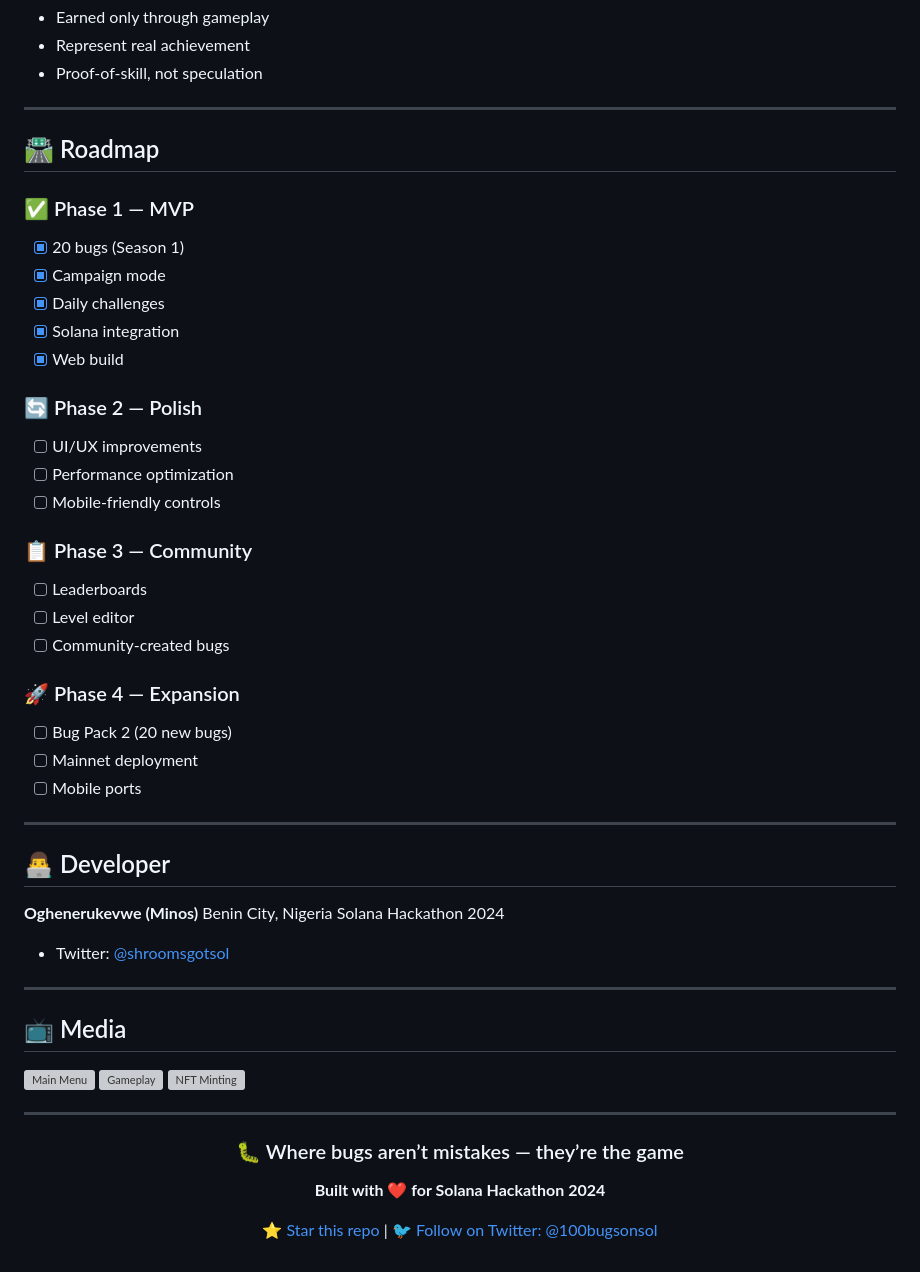
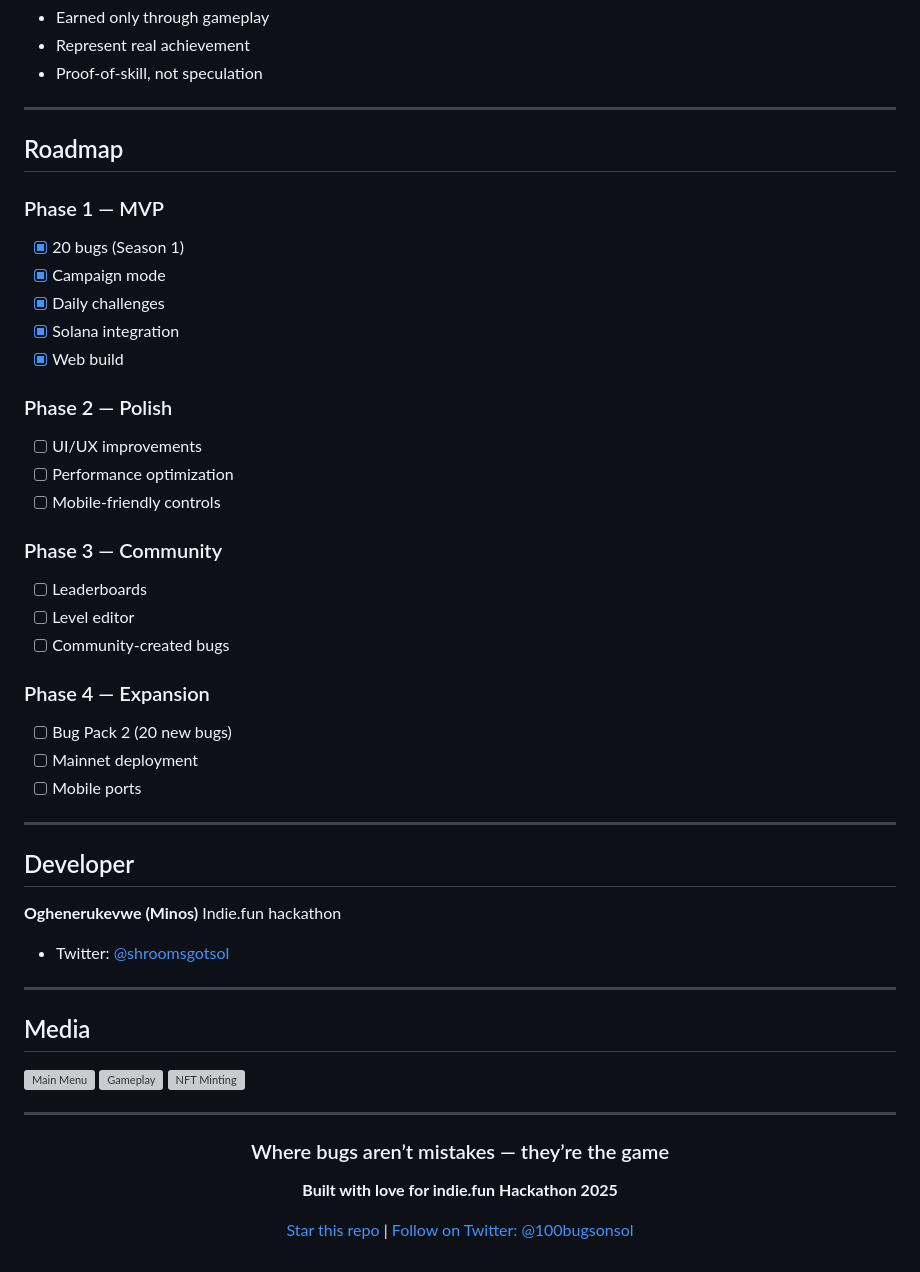
Before and after one commit to shrooms08/100-BUGS, a Markdown page: README.md, the part around the change printed below. Drawn GitHub-style; grey boxes are pictures that could not be loaded.

```diff
--- a/README.md
+++ b/README.md
@@ -231,9 +231,9 @@ Every bug is:
 
 ---
 
-## 🛣️ Roadmap
+## Roadmap
 
-### ✅ Phase 1 — MVP
+### Phase 1 — MVP
 
 * [x] 20 bugs (Season 1)
 * [x] Campaign mode
@@ -241,19 +241,19 @@ Every bug is:
 * [x] Solana integration
 * [x] Web build
 
-### 🔄 Phase 2 — Polish
+### Phase 2 — Polish
 
 * [ ] UI/UX improvements
 * [ ] Performance optimization
 * [ ] Mobile-friendly controls
 
-### 📋 Phase 3 — Community
+### Phase 3 — Community
 
 * [ ] Leaderboards
 * [ ] Level editor
 * [ ] Community-created bugs
 
-### 🚀 Phase 4 — Expansion
+### Phase 4 — Expansion
 
 * [ ] Bug Pack 2 (20 new bugs)
 * [ ] Mainnet deployment
@@ -261,17 +261,16 @@ Every bug is:
 
 ---
 
-## 👨‍💻 Developer
+## Developer
 
 **Oghenerukevwe (Minos)**
-Benin City, Nigeria
-Solana Hackathon 2024
+Indie.fun hackathon
 
 * Twitter: [@shroomsgotsol](#)
 
 ---
 
-## 📺 Media
+## Media
 
 ![Main Menu](assets/screenshots/main-menu.png)
 ![Gameplay](assets/screenshots/gameplay.png)
@@ -281,10 +280,10 @@ Solana Hackathon 2024
 
 <div align="center">
 
-### 🐛 Where bugs aren’t mistakes — they’re the game
+### Where bugs aren’t mistakes — they’re the game
 
-**Built with ❤️ for Solana Hackathon 2024**
+**Built with love for indie.fun Hackathon 2025**
 
-[⭐ Star this repo](https://github.com/shrooms08/100-BUGS) | [🐦 Follow on Twitter: @100bugsonsol](#)
+[Star this repo](https://github.com/shrooms08/100-BUGS) | [ Follow on Twitter: @100bugsonsol](#)
 
 </div>
```
Also changed, not shown: other parts of README.md (+16 -16 lines).
